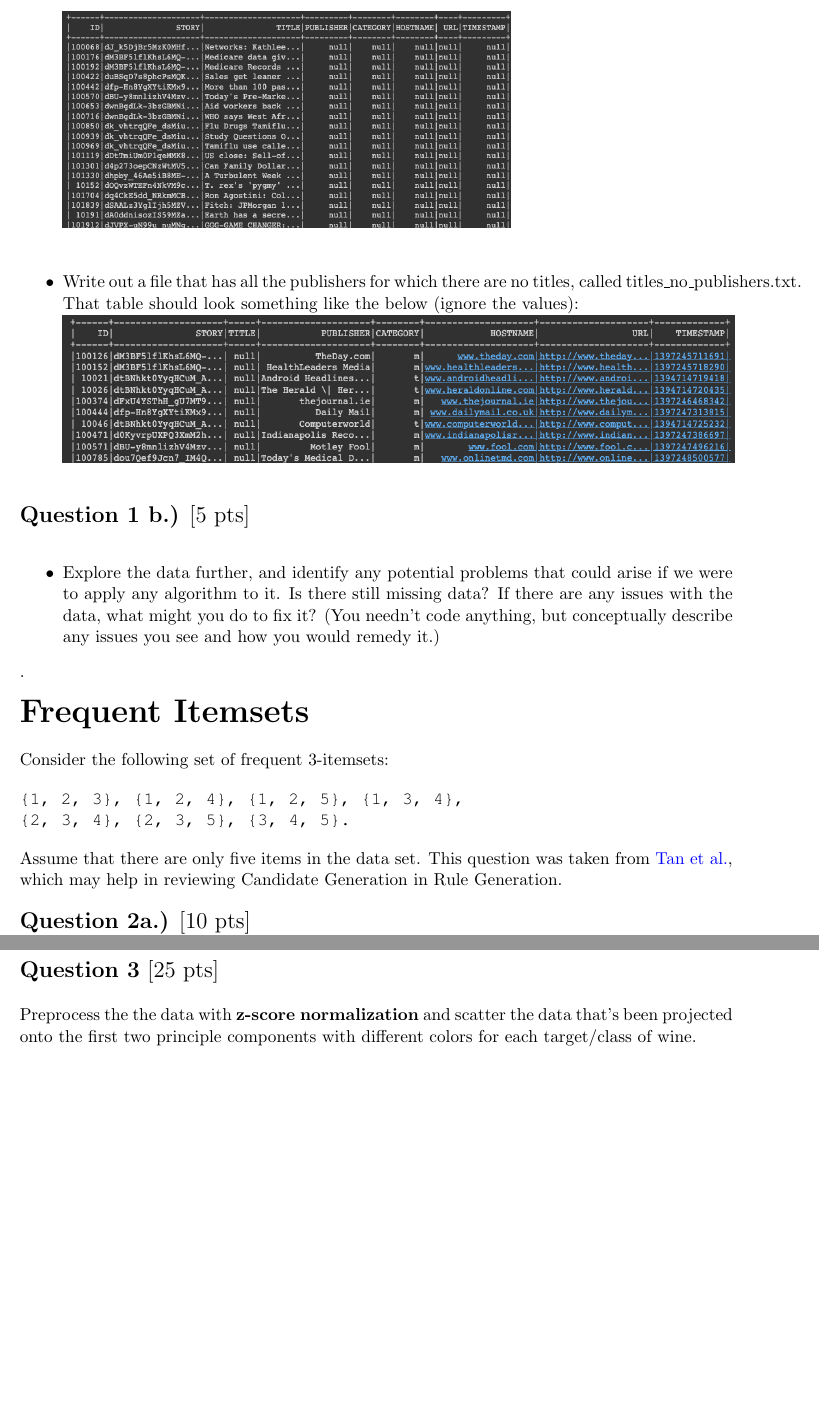
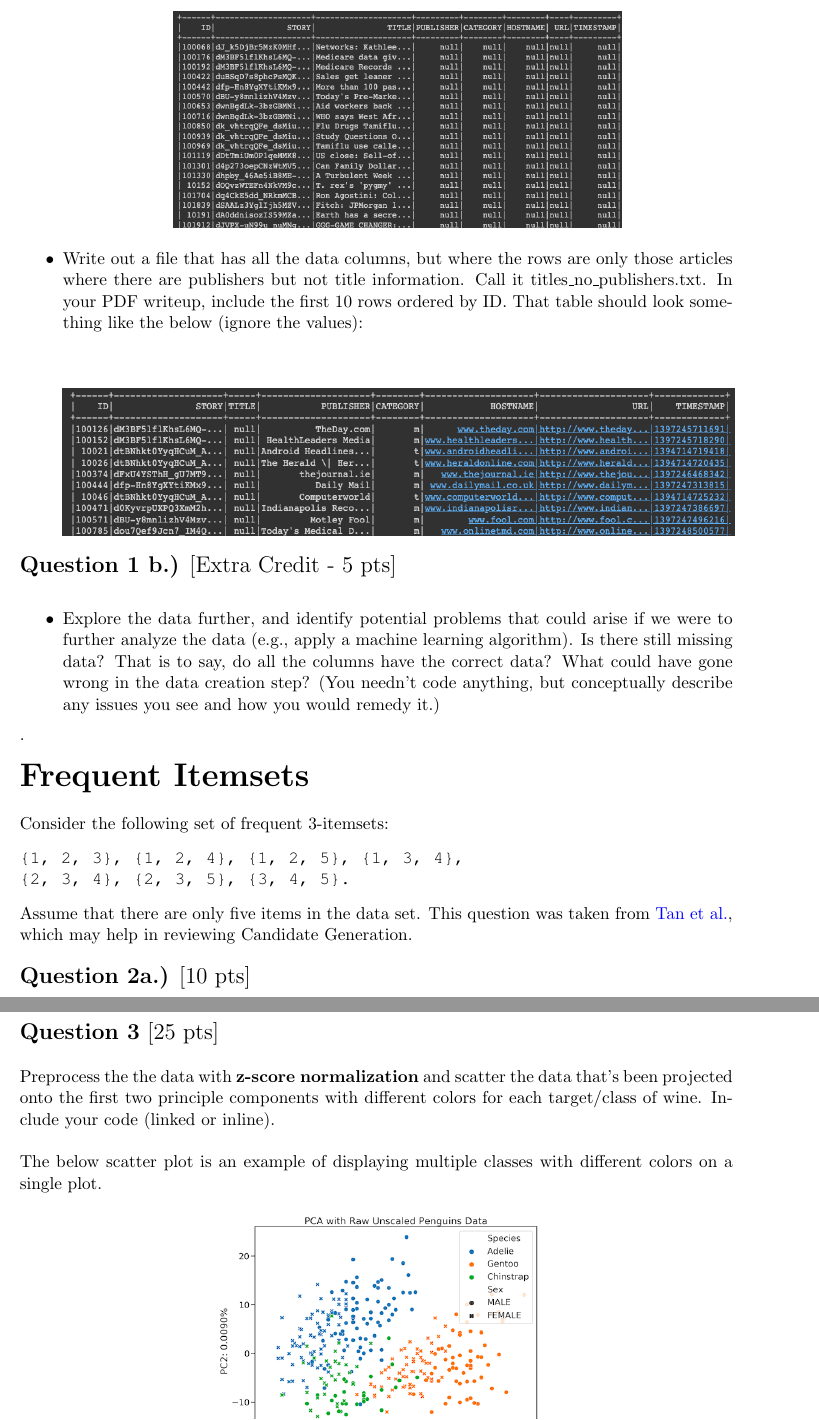
Before and after one commit to kni-neu/homework-3, a LaTeX problem sheet (assignment3-questions.tex): two parts of pages 2 and 3 of 3 before the commit and two parts of pages 2 and 3 of 4 after it, joined at a grey line, cut at the place of the change, the shorter picture padded with empty space. Compiled offline with pdfLaTeX.

Commit message:
Revised point total to include extra credit. Redo lines. Add *.png file for PCA example. New *.tex & *.pdf

```diff
--- a/assignment3-questions.tex
+++ b/assignment3-questions.tex
@@ -36 +35,2 @@ In this particular case, there is some missing information in the join. Your tas
+    \begin{center}
     \includegraphics[width=100mm]{images/pub_no_title.png} \\
@@ -37,19 +38,19 @@ In this particular case, there is some missing information in the join. Your tas
 \end{itemize}
 
-% {\Large \textbf{Question 1 b.)} [15 pts]}
 \begin{itemize}
-    \item Write out a file that has all the publishers for which there are no titles, called titles\_no\_publishers.txt. That table should look something like the below (ignore the values): \\
+    \item Write out a file that has all the data columns, but where the rows are only those articles where there are publishers but not title information. Call it titles\_no\_publishers.txt. In your PDF writeup, include the first 10 rows ordered by ID. That table should look something like the below (ignore the values): \\
+    \begin{center}
     \includegraphics[width=150mm]{images/title_no_pub.png} \\
+    \end{center}
 \end{itemize}
 
-{\Large \textbf{Question 1 b.)} [5 pts]} \\
+{\Large \textbf{Question 1 b.)} [Extra Credit - 5 pts]} \\
 \begin{itemize}
-\item Explore the data further, and identify any potential problems that could arise if we were to apply any algorithm to it. Is there still missing data? If there are any issues with the data, what might you do to fix it? (You needn't code anything, but conceptually describe any issues you see and how you would remedy it.)
+\item Explore the data further, and identify potential problems that could arise if we were to further analyze the data (e.g., apply a machine learning algorithm). Is there still missing data? That is to say, do all the columns have the correct data? What could have gone wrong in the data creation step? (You needn't code anything, but conceptually describe any issues you see and how you would remedy it.)
 \end{itemize}
 .\\
 \\
 {\huge \textbf{Frequent Itemsets}} \\
-%%%%%%%%%%%%%%%%%%%%
 
 Consider the following set of frequent 3-itemsets:
 
@@ -58,17 +59,7 @@ Consider the following set of frequent 3-itemsets:
 {2, 3, 4}, {2, 3, 5}, {3, 4, 5}.
 \end{verbatim} \\
 
-Assume that there are only five items in the data set. This question was taken from \href{https://www-users.cse.umn.edu/~kumar001/dmbook/ch5_association_analysis.pdf}{Tan et al.}, which may help in reviewing Candidate Generation in Rule Generation.\\
+Assume that there are only five items in the data set. This question was taken from \href{https://www-users.cse.umn.edu/~kumar001/dmbook/ch5_association_analysis.pdf}{Tan et al.}, which may help in reviewing Candidate Generation.\\
 
-% {\Large \textbf{Question 2}} \\
-% \\
-{\Large \textbf{Question 2a.)} [10 pts]} \\
-List all candidate 4-itemsets obtained by a candidate generation procedure using the $F_{k - 1} \times F_1$ merging strategy. \\
-\\
-% Answer:
-% {1, 2, 3, 4},{1, 2, 3, 5},{1, 2, 4, 5},{1, 3, 4, 5},{2, 3, 4, 5}.
-{\Large \textbf{Question 2b.)} [10 pts]} \\
-List all candidate 4-itemsets obtained by the candidate generation procedure in A Priori, using $F_{k-1} \times F_{k-1}$. \\
-\\
-% Answer:
-% {1, 2, 3, 4}, {1, 2, 3, 5}, {1, 2, 4, 5}, {2, 3, 4, 5}.
+{\Large \textbf{Question 2a.)} [10 pts]}
+\begin{itemize}
@@ -74,0 +70 @@ List all candidate 4-itemsets obtained by the candidate generation procedure in
+    \item List all candidate 4-itemsets obtained by the candidate generation procedure in A Priori, using $F_{k-1} \times F_{k-1}$. \\
@@ -88,9 +85,9 @@ We will be using the UCI Wine's dataset. Please review \verb"sklearn"'s descript
 from sklearn.datasets import load_wine
 wine = load_wine()
 \end{verbatim} \\
-
+\vspace{5mm}
 {\Large \textbf{Question 3} [25 pts]} \\
 
-Preprocess the the data with \textbf{z-score normalization} and scatter the data that's been projected onto the first two principle components with different colors for each target/class of wine. \\
-\\
-\\
+Preprocess the the data with \textbf{z-score normalization} and scatter the data that's been projected onto the first two principle components with different colors for each target/class of wine. Include your code (linked or inline).\\
+
+The below scatter plot is an example of displaying multiple classes with different colors on a single plot.
```
Also changed, not shown: assignment3-questions.pdf, images/pca-example.png (added), assignment3-questions.tex (39 more changed lines), 1 other file.
